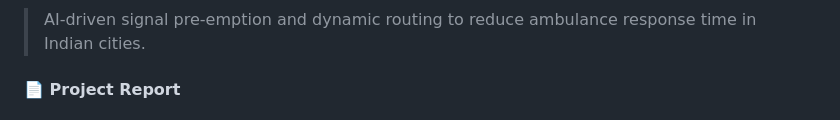
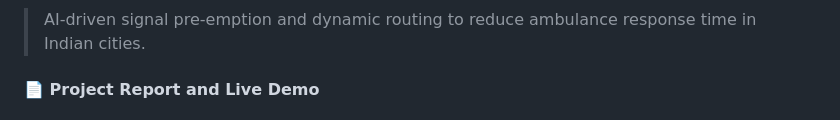
Before and after one commit to ashishkhedkar/swift-aid, a Markdown page: README.md, the part around one of its changes. Drawn GitHub-style.

```diff
--- a/README.md
+++ b/README.md
@@ -3,6 +3,6 @@
 
 > AI-driven signal pre-emption and dynamic routing to reduce ambulance response time in Indian cities.
 
-#### 📄 Project Report
+#### 📄 Project Report and Live Demo
 
 [View Report](https://drive.google.com/file/d/1xqg2MUbilBjn68oBpy_wTIv-QbVc-ewQ/view?usp=drive_link)
```
Also changed, not shown: other parts of README.md (+2 -0 lines).
